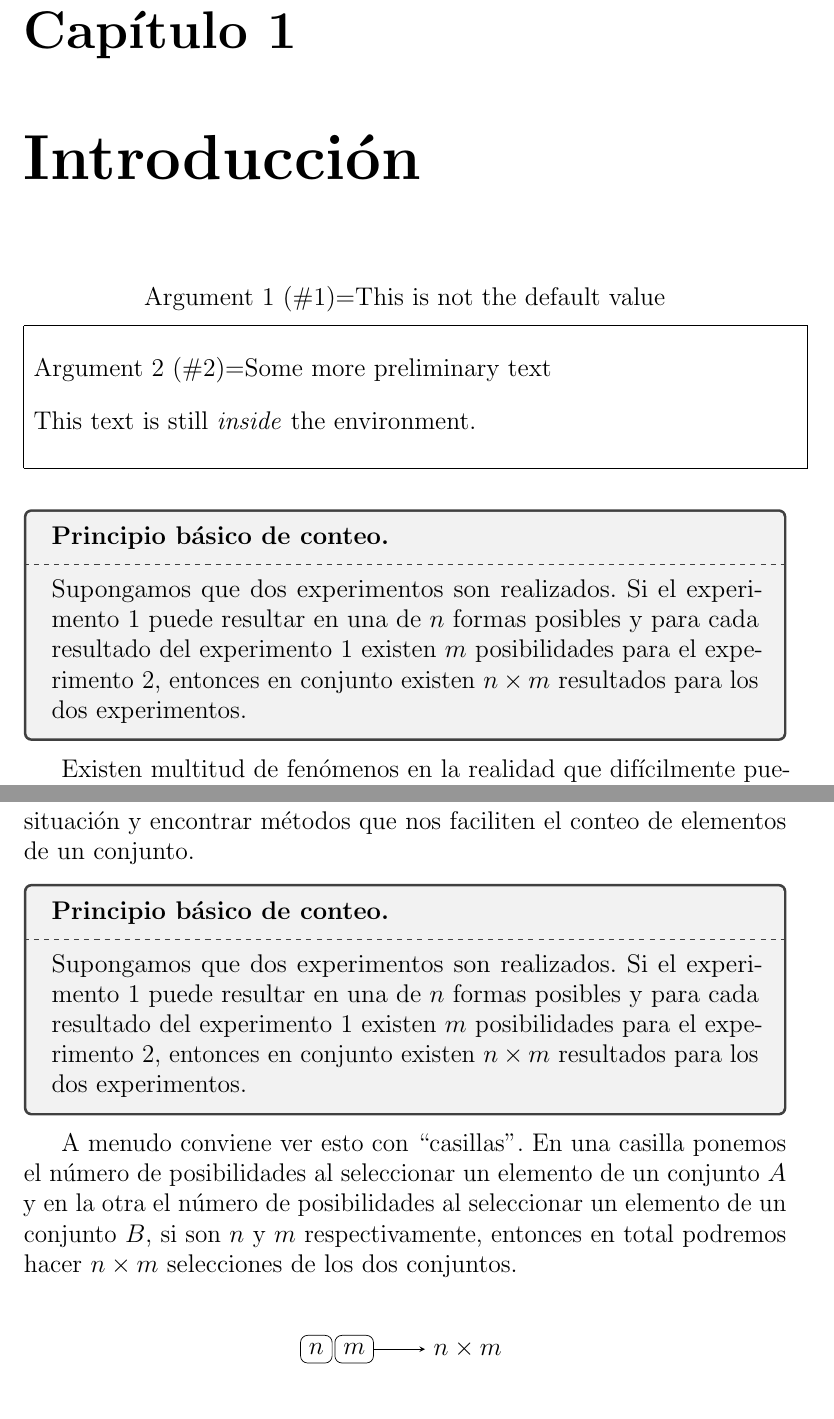
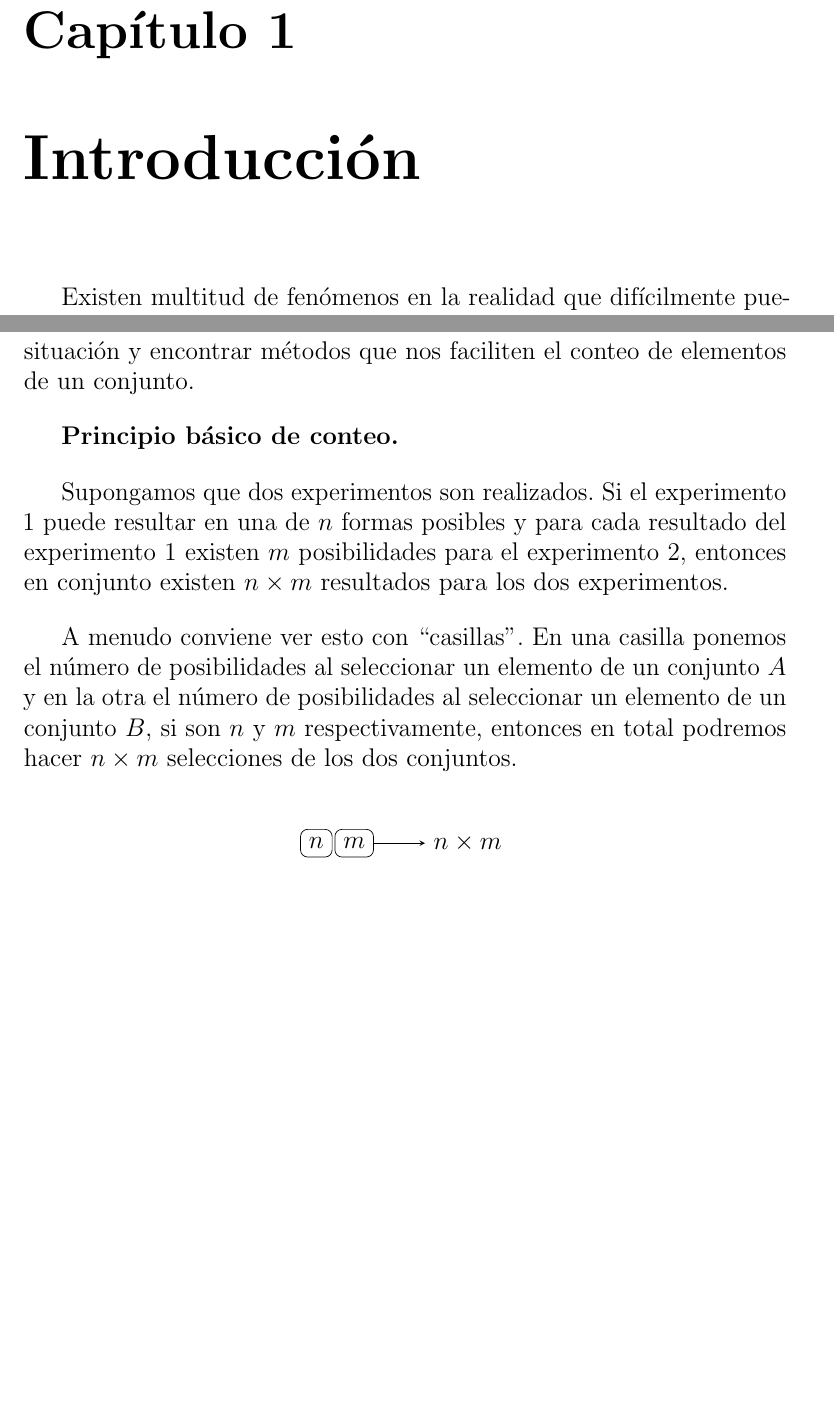
Before and after one commit to GerValle/proba, a LaTeX document (docs/notas/proba_1_limpio.tex): two parts of pages 1 and 27 of 28 before the commit and two parts of pages 1 and 26 of 27 after it, joined at a grey line, cut so that both start at the same text, the shorter picture padded with empty space. Compiled offline with pdfLaTeX.

Commit message:
agregue contenido

```diff
--- a/docs/notas/proba_1_limpio.tex
+++ b/docs/notas/proba_1_limpio.tex
@@ -6,10 +6,9 @@
 %\usepackage{lmodern}
 \usepackage{amssymb,amsmath}
 \usepackage{tikz}
-\usepackage[most]{tcolorbox}
-
+%\usepackage[most]{tcolorbox}
+%\usepackage{tabularx}
 %\newcounter{ejemplo}[chapter] % Define a new counter tied to the chapter
-
 
 \usetikzlibrary{babel}
 \usetikzlibrary {positioning}
@@ -54,13 +37,3 @@
-\begin{mybox}[This is not the default value]{Some more preliminary text}
-This text is still \textit{inside} the environment.
-\end{mybox}
-
-\begin{tcolorbox}
- \textbf{Principio básico de conteo.}
-\tcblower
-Supongamos que dos experimentos son realizados. Si el experimento 1 puede resultar en una de $n$ formas posibles y para cada resultado del experimento 1 existen $m$ posibilidades para el experimento 2, entonces en conjunto existen $n\times m$ resultados para los dos experimentos.
-\end{tcolorbox}
-
 
 
 Existen multitud de fenómenos en la realidad que difícilmente pueden ser modelados con certeza. Ya sea por la complejidad de su naturaleza o
@@ -685,11 +658,11 @@ posibles resultados de un evento. Es aquí donde conviene analizar de
 mejor manera la situación y encontrar métodos que nos faciliten el
 conteo de elementos de un conjunto.
 
-\begin{tcolorbox}
- \textbf{Principio básico de conteo.}
-\tcblower
+
+\textbf{Principio básico de conteo.}
+
 Supongamos que dos experimentos son realizados. Si el experimento 1 puede resultar en una de $n$ formas posibles y para cada resultado del experimento 1 existen $m$ posibilidades para el experimento 2, entonces en conjunto existen $n\times m$ resultados para los dos experimentos.
-\end{tcolorbox}
+
 
 A menudo conviene ver esto con ``casillas''. En una casilla ponemos el número de posibilidades al seleccionar un elemento de un conjunto $A$ y en la otra el número de posibilidades al seleccionar un elemento de un conjunto $B$, si son $n$ y $m$ respectivamente, entonces en total podremos hacer $n\times m$ selecciones de los dos conjuntos.
 
```
Also changed, not shown: docs/notas/proba_1_limpio.tex (16 more changed lines).
